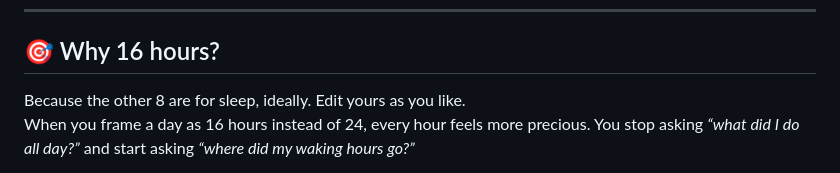
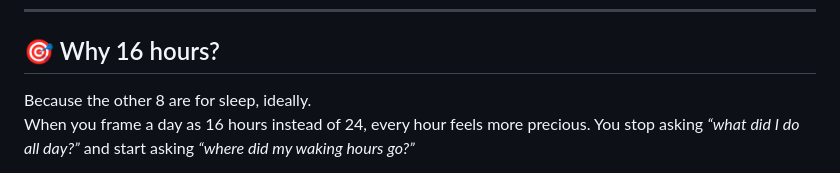
Before and after one commit to Trevon-Swift/Waking-Hours, a Markdown page: README.md, the part around the change. GitHub-like rendering.

```diff
--- a/README.md
+++ b/README.md
@@ -41,7 +41,7 @@ It’s part timer, part journal, part ritual.
 
 ## 🎯 Why 16 hours?
 
-Because the other 8 are for sleep, ideally. Edit yours as you like.
+Because the other 8 are for sleep, ideally.
 When you frame a day as 16 hours instead of 24, every hour feels more precious. You stop asking *“what did I do all day?”* and start asking *“where did my waking hours go?”*
 
 The quote – *“the lesson of time is time only lessens”* – is the line that sparked this project. It’s not meant to be nihilistic. It’s a call to spend our time deliberately with discernment, instead of letting it waste away with regret.
```
